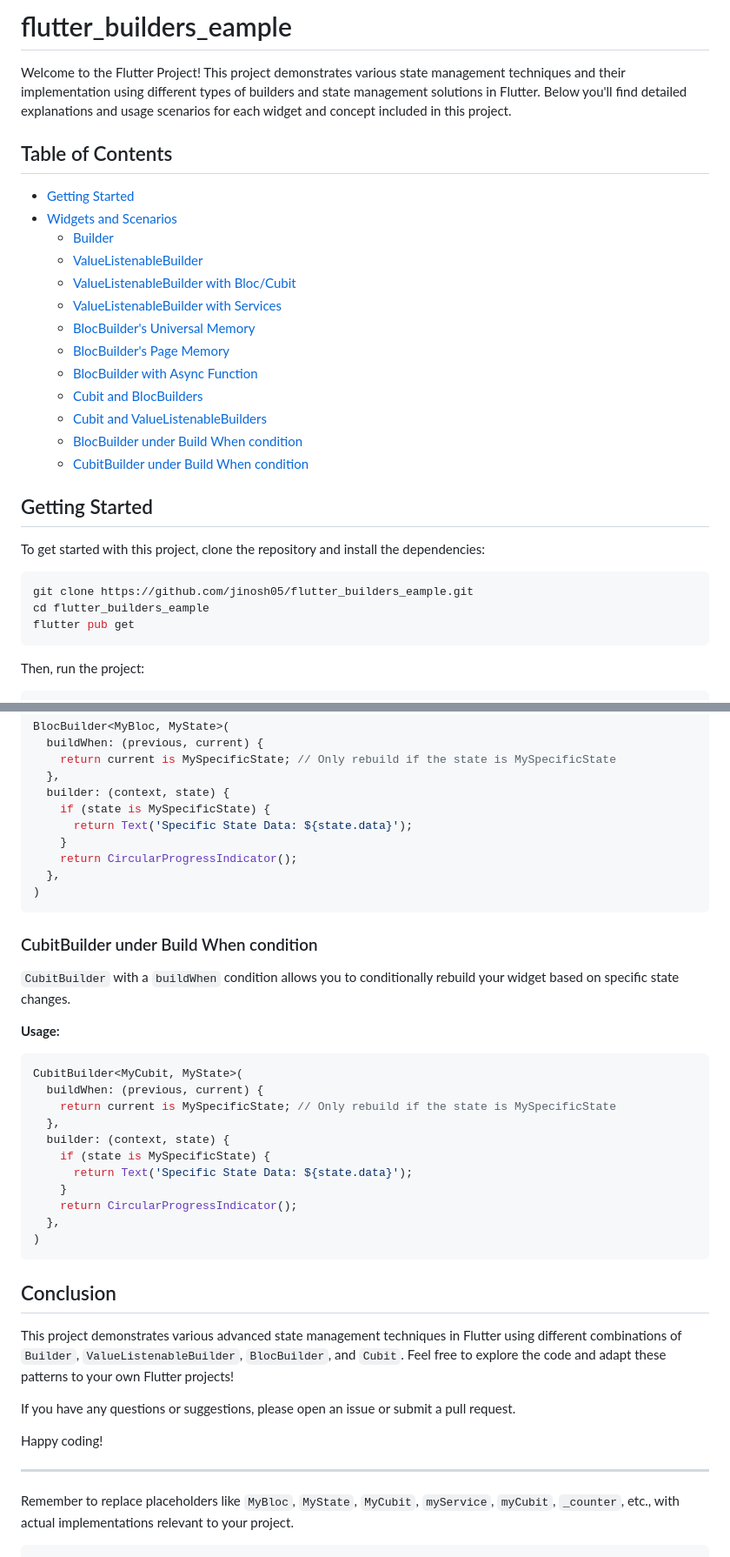
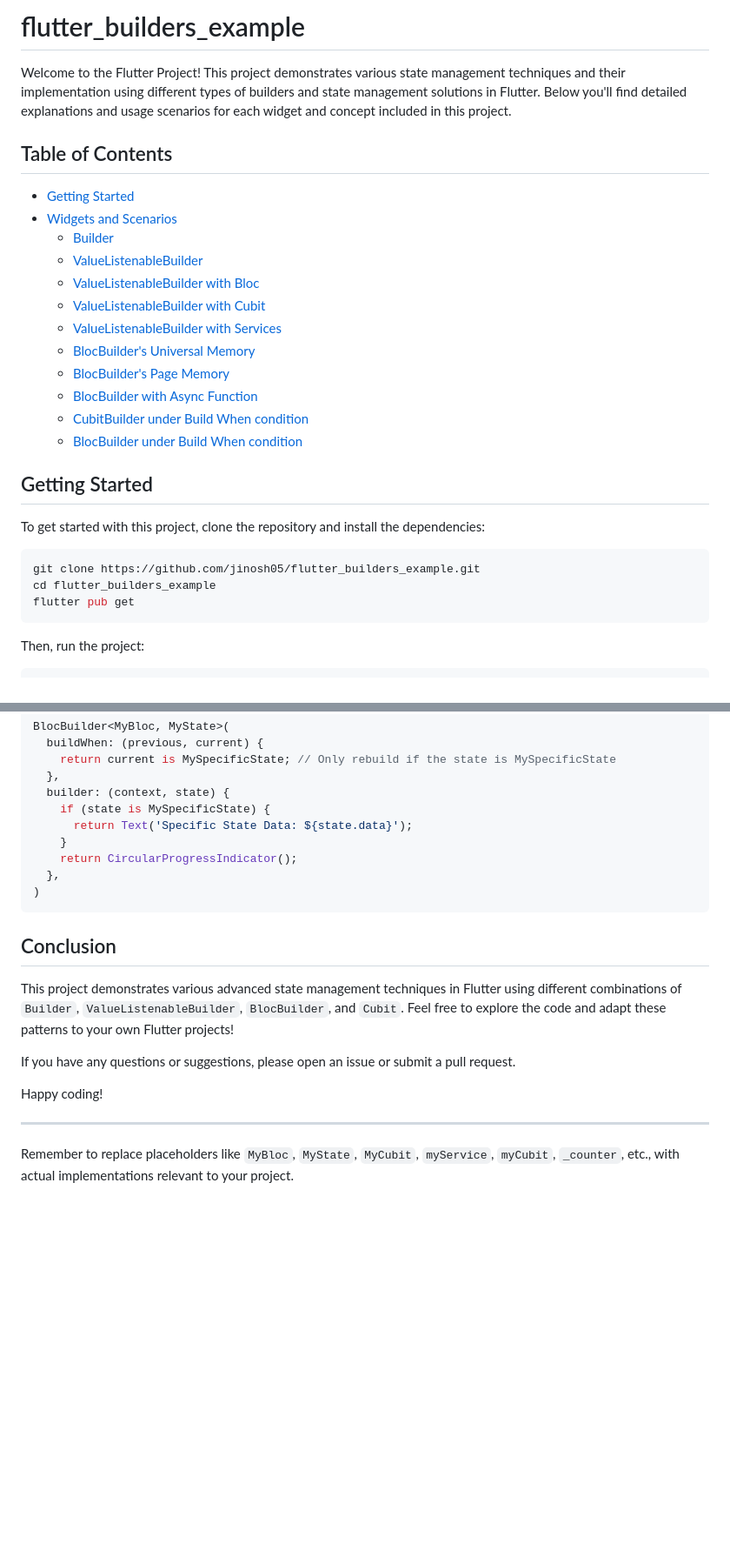
Before and after one commit to jinosh05/flutter_builders_eample, a Markdown page: README.md, 2 parts joined by grey strips. Shown at 87% size. GitHub-like rendering; blank space fills up the shorter version.

````diff
--- a/README.md
+++ b/README.md
@@ -1,28 +1,28 @@
-# flutter_builders_eample
+# flutter_builders_example
 
 Welcome to the Flutter Project! This project demonstrates various state management techniques and their implementation using different types of builders and state management solutions in Flutter. Below you'll find detailed explanations and usage scenarios for each widget and concept included in this project.
+
 ## Table of Contents
 - [Getting Started](#getting-started)
 - [Widgets and Scenarios](#widgets-and-scenarios)
   - [Builder](#builder)
   - [ValueListenableBuilder](#valuelistenablebuilder)
-  - [ValueListenableBuilder with Bloc/Cubit](#valuelistenablebuilder-with-bloc-cubit)
+  - [ValueListenableBuilder with Bloc](#valuelistenablebuilder-with-bloc)
+  - [ValueListenableBuilder with Cubit](#valuelistenablebuilder-with-cubit)
   - [ValueListenableBuilder with Services](#valuelistenablebuilder-with-services)
   - [BlocBuilder's Universal Memory](#blocbuilders-universal-memory)
   - [BlocBuilder's Page Memory](#blocbuilders-page-memory)
   - [BlocBuilder with Async Function](#blocbuilder-with-async-function)
-  - [Cubit and BlocBuilders](#cubit-and-blocbuilders)
-  - [Cubit and ValueListenableBuilders](#cubit-and-valuelistenablebuilders)
+  - [CubitBuilder under Build When condition](#cubitbuilder-under-build-when-condition)
   - [BlocBuilder under Build When condition](#blocbuilder-under-build-when-condition)
-  - [CubitBuilder under Build When condition](#cubitbuilder-under-build-when-condition)
 
 ## Getting Started
 
 To get started with this project, clone the repository and install the dependencies:
 
 ```bash
-git clone https://github.com/jinosh05/flutter_builders_eample.git
-cd flutter_builders_eample
+git clone https://github.com/jinosh05/flutter_builders_example.git
+cd flutter_builders_example
 flutter pub get
 ```
 
@@ -209,25 +206,6 @@ BlocBuilder<MyBloc, MyState>(
 )
 ```
 
-### CubitBuilder under Build When condition
-
-`CubitBuilder` with a `buildWhen` condition allows you to conditionally rebuild your widget based on specific state changes.
-
-**Usage:**
-```dart
-CubitBuilder<MyCubit, MyState>(
-  buildWhen: (previous, current) {
-    return current is MySpecificState; // Only rebuild if the state is MySpecificState
-  },
-  builder: (context, state) {
-    if (state is MySpecificState) {
-      return Text('Specific State Data: ${state.data}');
-    }
-    return CircularProgressIndicator();
-  },
-)
-```
-
 ## Conclusion
 
 This project demonstrates various advanced state management techniques in Flutter using different combinations of `Builder`, `ValueListenableBuilder`, `BlocBuilder`, and `Cubit`. Feel free to explore the code and adapt these patterns to your own Flutter projects!
@@ -239,4 +217,3 @@ Happy coding!
 ---
 
 Remember to replace placeholders like `MyBloc`, `MyState`, `MyCubit`, `myService`, `myCubit`, `_counter`, etc., with actual implementations relevant to your project.
-```
````
Also changed, not shown: other parts of README.md (+26 -29 lines).
